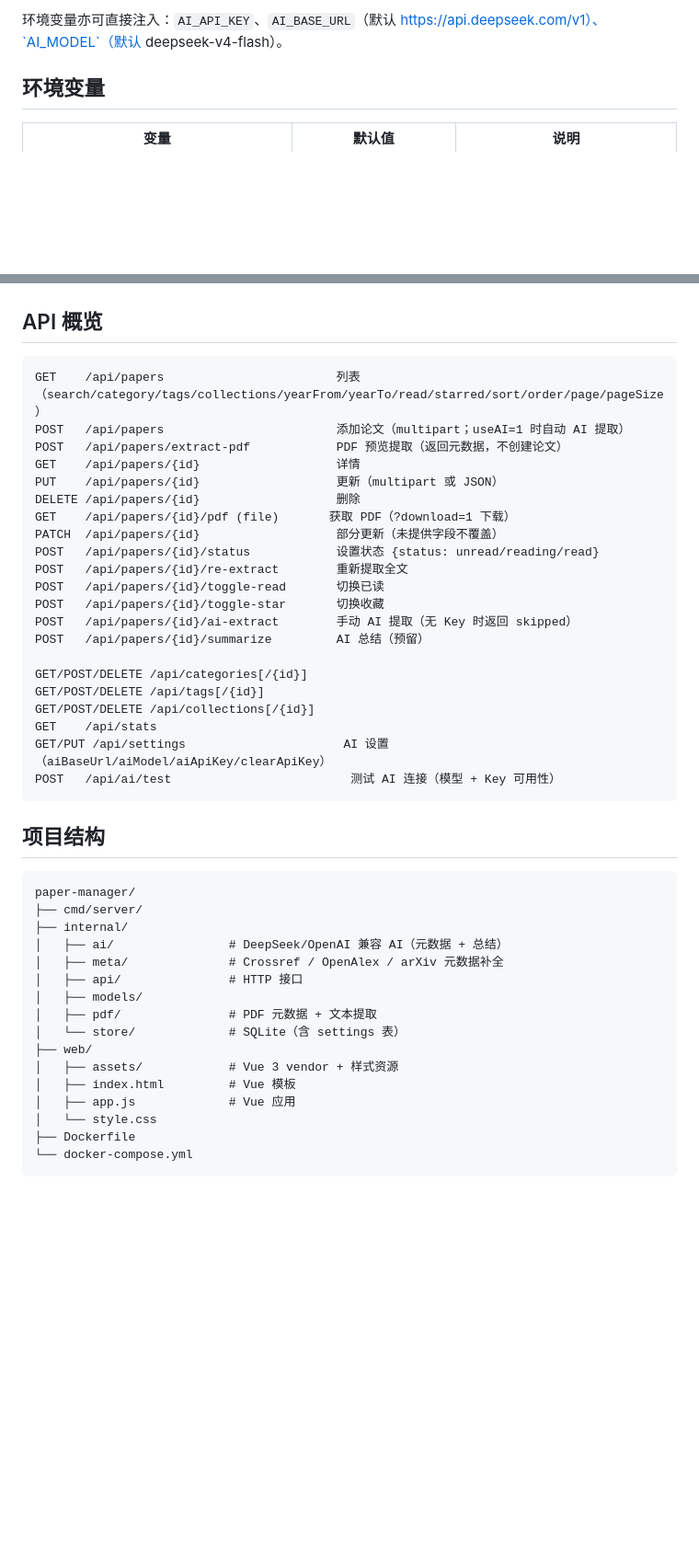
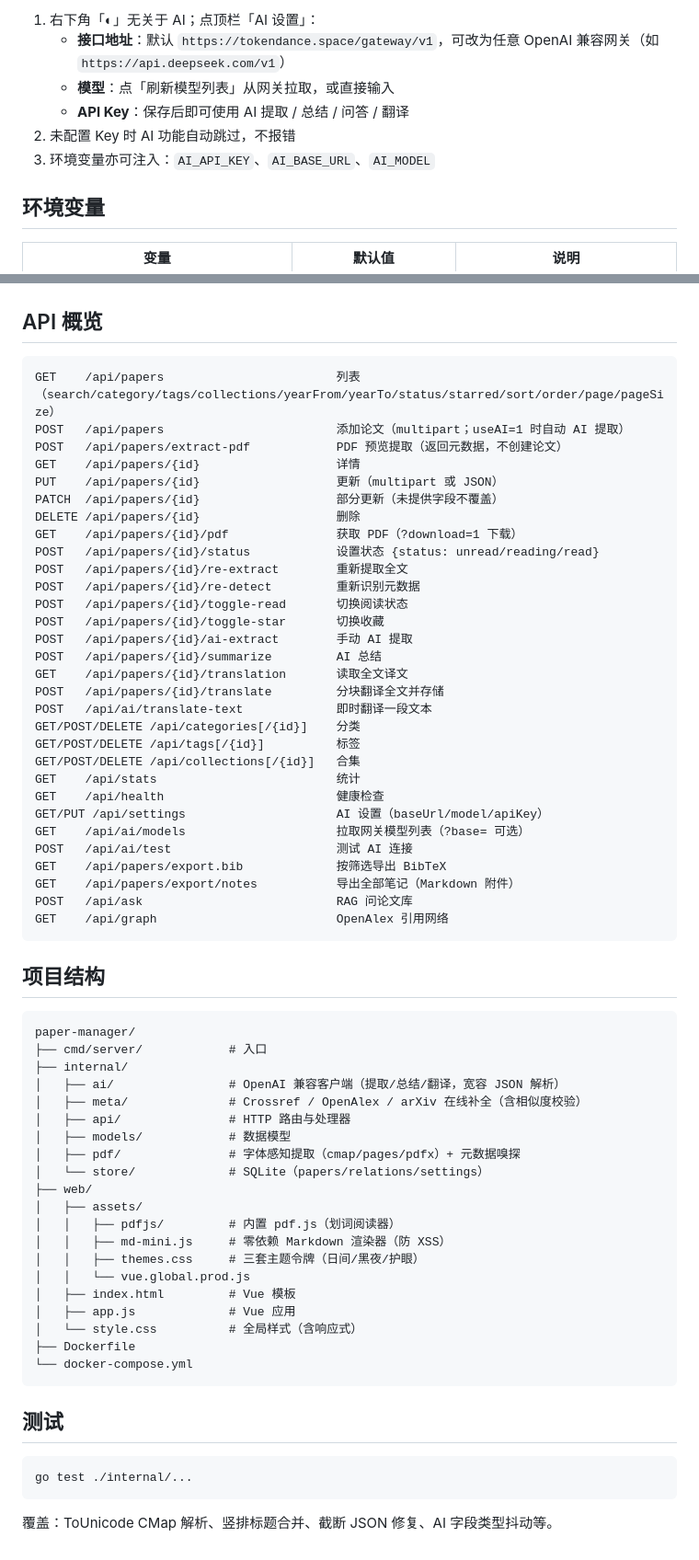
Before and after one commit to UndertaK33r/paper-manager, a Markdown page: README.md, 2 parts joined by grey strips. Shown at 92% size. GitHub-like rendering; blank space fills up the shorter version.

````diff
--- a/README.md
+++ b/README.md
@@ -63,5 +65,10 @@ go run ./cmd/server
 
-环境变量亦可直接注入：`AI_API_KEY`、`AI_BASE_URL`（默认 https://api.deepseek.com/v1）、`AI_MODEL`（默认 deepseek-v4-flash）。
+1. 右下角「◐」无关于 AI；点顶栏「AI 设置」：
+   - **接口地址**：默认 `https://tokendance.space/gateway/v1`，可改为任意 OpenAI 兼容网关（如 `https://api.deepseek.com/v1`）
+   - **模型**：点「刷新模型列表」从网关拉取，或直接输入
+   - **API Key**：保存后即可使用 AI 提取 / 总结 / 问答 / 翻译
+2. 未配置 Key 时 AI 功能自动跳过，不报错
+3. 环境变量亦可注入：`AI_API_KEY`、`AI_BASE_URL`、`AI_MODEL`
 
 ## 环境变量
 
@@ -78,46 +85,67 @@ go run ./cmd/server
 ## API 概览
 
 ```
-GET    /api/papers                        列表（search/category/tags/collections/yearFrom/yearTo/read/starred/sort/order/page/pageSize）
+GET    /api/papers                        列表（search/category/tags/collections/yearFrom/yearTo/status/starred/sort/order/page/pageSize）
 POST   /api/papers                        添加论文（multipart；useAI=1 时自动 AI 提取）
 POST   /api/papers/extract-pdf            PDF 预览提取（返回元数据，不创建论文）
 GET    /api/papers/{id}                   详情
 PUT    /api/papers/{id}                   更新（multipart 或 JSON）
+PATCH  /api/papers/{id}                   部分更新（未提供字段不覆盖）
 DELETE /api/papers/{id}                   删除
-GET    /api/papers/{id}/pdf (file)       获取 PDF（?download=1 下载）
-PATCH  /api/papers/{id}                   部分更新（未提供字段不覆盖）
+GET    /api/papers/{id}/pdf               获取 PDF（?download=1 下载）
 POST   /api/papers/{id}/status            设置状态 {status: unread/reading/read}
 POST   /api/papers/{id}/re-extract        重新提取全文
-POST   /api/papers/{id}/toggle-read       切换已读
+POST   /api/papers/{id}/re-detect         重新识别元数据
+POST   /api/papers/{id}/toggle-read       切换阅读状态
 POST   /api/papers/{id}/toggle-star       切换收藏
-POST   /api/papers/{id}/ai-extract        手动 AI 提取（无 Key 时返回 skipped）
-POST   /api/papers/{id}/summarize         AI 总结（预留）
-
-GET/POST/DELETE /api/categories[/{id}]
-GET/POST/DELETE /api/tags[/{id}]
-GET/POST/DELETE /api/collections[/{id}]
-GET    /api/stats
-GET/PUT /api/settings                      AI 设置（aiBaseUrl/aiModel/aiApiKey/clearApiKey）
-POST   /api/ai/test                         测试 AI 连接（模型 + Key 可用性）
+POST   /api/papers/{id}/ai-extract        手动 AI 提取
+POST   /api/papers/{id}/summarize         AI 总结
+GET    /api/papers/{id}/translation       读取全文译文
+POST   /api/papers/{id}/translate         分块翻译全文并存储
+POST   /api/ai/translate-text             即时翻译一段文本
+GET/POST/DELETE /api/categories[/{id}]    分类
+GET/POST/DELETE /api/tags[/{id}]          标签
+GET/POST/DELETE /api/collections[/{id}]   合集
+GET    /api/stats                         统计
+GET    /api/health                        健康检查
+GET/PUT /api/settings                     AI 设置（baseUrl/model/apiKey）
+GET    /api/ai/models                     拉取网关模型列表（?base= 可选）
+POST   /api/ai/test                       测试 AI 连接
+GET    /api/papers/export.bib             按筛选导出 BibTeX
+GET    /api/papers/export/notes           导出全部笔记（Markdown 附件）
+POST   /api/ask                           RAG 问论文库
+GET    /api/graph                         OpenAlex 引用网络
 ```
 
 ## 项目结构
 
 ```
 paper-manager/
-├── cmd/server/
+├── cmd/server/            # 入口
 ├── internal/
-│   ├── ai/                # DeepSeek/OpenAI 兼容 AI（元数据 + 总结）
-│   ├── meta/              # Crossref / OpenAlex / arXiv 元数据补全
-│   ├── api/               # HTTP 接口
-│   ├── models/
-│   ├── pdf/               # PDF 元数据 + 文本提取
-│   └── store/             # SQLite（含 settings 表）
+│   ├── ai/                # OpenAI 兼容客户端（提取/总结/翻译，宽容 JSON 解析）
+│   ├── meta/              # Crossref / OpenAlex / arXiv 在线补全（含相似度校验）
+│   ├── api/               # HTTP 路由与处理器
+│   ├── models/            # 数据模型
+│   ├── pdf/               # 字体感知提取（cmap/pages/pdfx）+ 元数据嗅探
+│   └── store/             # SQLite（papers/relations/settings）
 ├── web/
-│   ├── assets/            # Vue 3 vendor + 样式资源
+│   ├── assets/
+│   │   ├── pdfjs/         # 内置 pdf.js（划词阅读器）
+│   │   ├── md-mini.js     # 零依赖 Markdown 渲染器（防 XSS）
+│   │   ├── themes.css     # 三套主题令牌（日间/黑夜/护眼）
+│   │   └── vue.global.prod.js
 │   ├── index.html         # Vue 模板
 │   ├── app.js             # Vue 应用
-│   └── style.css
+│   └── style.css          # 全局样式（含响应式）
 ├── Dockerfile
 └── docker-compose.yml
 ```
+
+## 测试
+
+```bash
+go test ./internal/...
+```
+
+覆盖：ToUnicode CMap 解析、竖排标题合并、截断 JSON 修复、AI 字段类型抖动等。
````
Also changed, not shown: other parts of README.md (+39 -37 lines).
